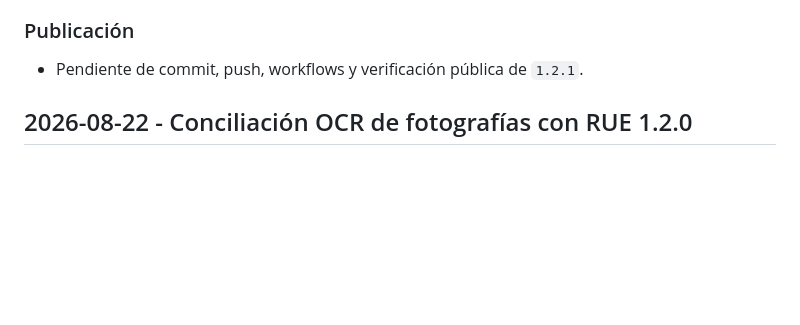
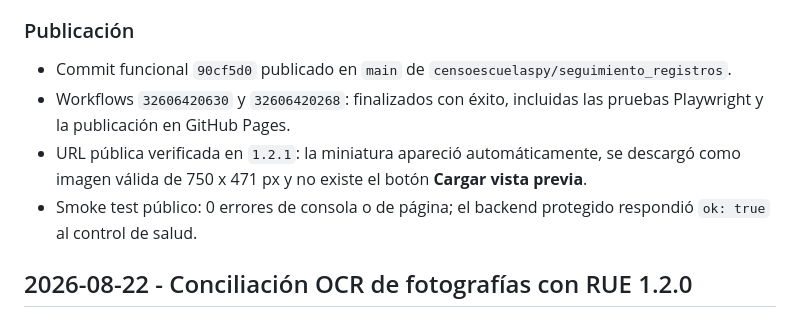
Before and after one commit to censoescuelaspy/seguimiento_registros, a Markdown page: BITACORA.md, the part around the change. Rendered like a GitHub page; blank space fills up the shorter version.

Commit message:
docs: registrar publicación de vistas previas

```diff
--- a/BITACORA.md
+++ b/BITACORA.md
@@ -24,7 +24,10 @@ Eliminar el paso manual **Cargar vista previa** y mostrar cada miniatura protegi
 
 ### Publicación
 
-- Pendiente de commit, push, workflows y verificación pública de `1.2.1`.
+- Commit funcional `90cf5d0` publicado en `main` de `censoescuelaspy/seguimiento_registros`.
+- Workflows `32606420630` y `32606420268`: finalizados con éxito, incluidas las pruebas Playwright y la publicación en GitHub Pages.
+- URL pública verificada en `1.2.1`: la miniatura apareció automáticamente, se descargó como imagen válida de 750 x 471 px y no existe el botón **Cargar vista previa**.
+- Smoke test público: 0 errores de consola o de página; el backend protegido respondió `ok: true` al control de salud.
 
 ## 2026-08-22 - Conciliación OCR de fotografías con RUE 1.2.0
 
```
